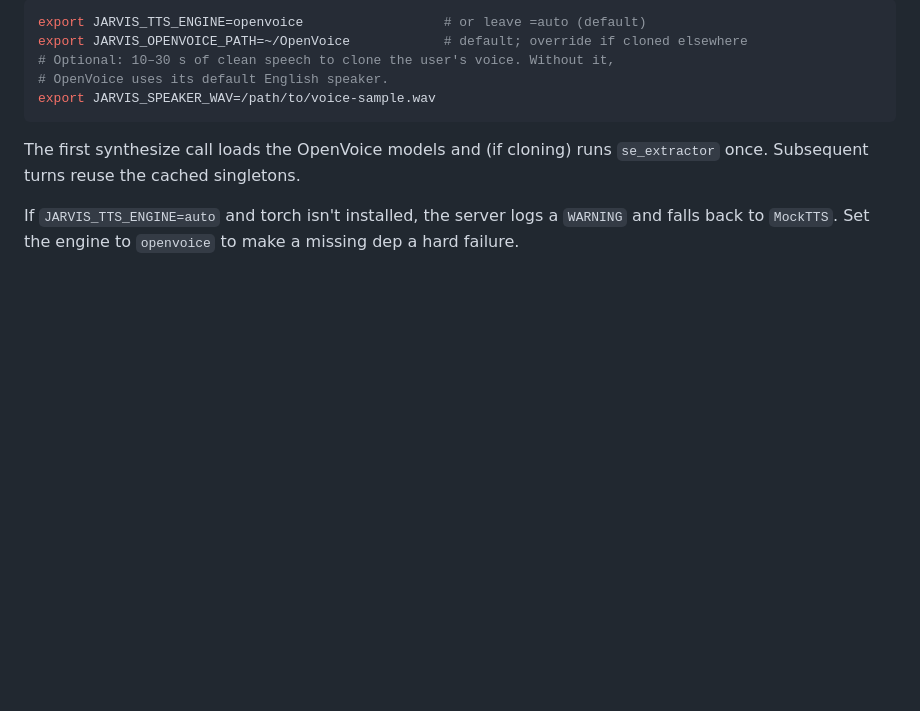
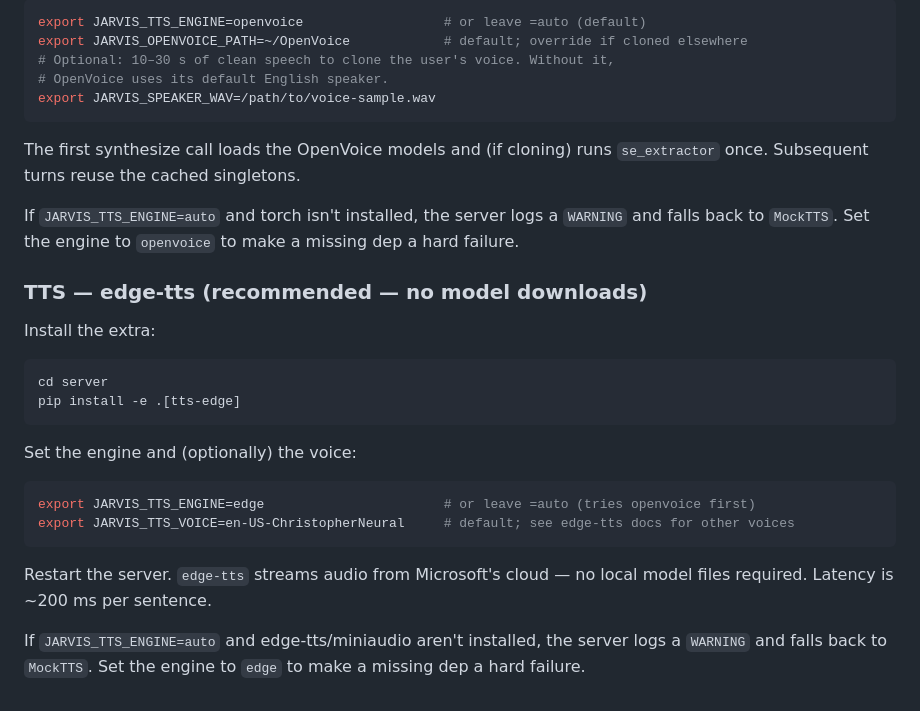
Before and after one commit to mhaegeman/jarvis, a Markdown page: server/deploy/README.md, the part around the change. Drawn GitHub-style; blank space fills up the shorter version.

Commit message:
docs: add edge-tts setup instructions to deploy/README.md

````diff
--- a/server/deploy/README.md
+++ b/server/deploy/README.md
@@ -172,3 +172,26 @@ The first synthesize call loads the OpenVoice models and (if cloning) runs
 If `JARVIS_TTS_ENGINE=auto` and torch isn't installed, the server logs a
 `WARNING` and falls back to `MockTTS`. Set the engine to `openvoice` to make
 a missing dep a hard failure.
+
+### TTS — edge-tts (recommended — no model downloads)
+
+Install the extra:
+
+```bash
+cd server
+pip install -e .[tts-edge]
+```
+
+Set the engine and (optionally) the voice:
+
+```bash
+export JARVIS_TTS_ENGINE=edge                       # or leave =auto (tries openvoice first)
+export JARVIS_TTS_VOICE=en-US-ChristopherNeural     # default; see edge-tts docs for other voices
+```
+
+Restart the server. `edge-tts` streams audio from Microsoft's cloud — no local model files
+required. Latency is ~200 ms per sentence.
+
+If `JARVIS_TTS_ENGINE=auto` and edge-tts/miniaudio aren't installed, the server logs a
+`WARNING` and falls back to `MockTTS`. Set the engine to `edge` to make a missing dep a
+hard failure.
````
